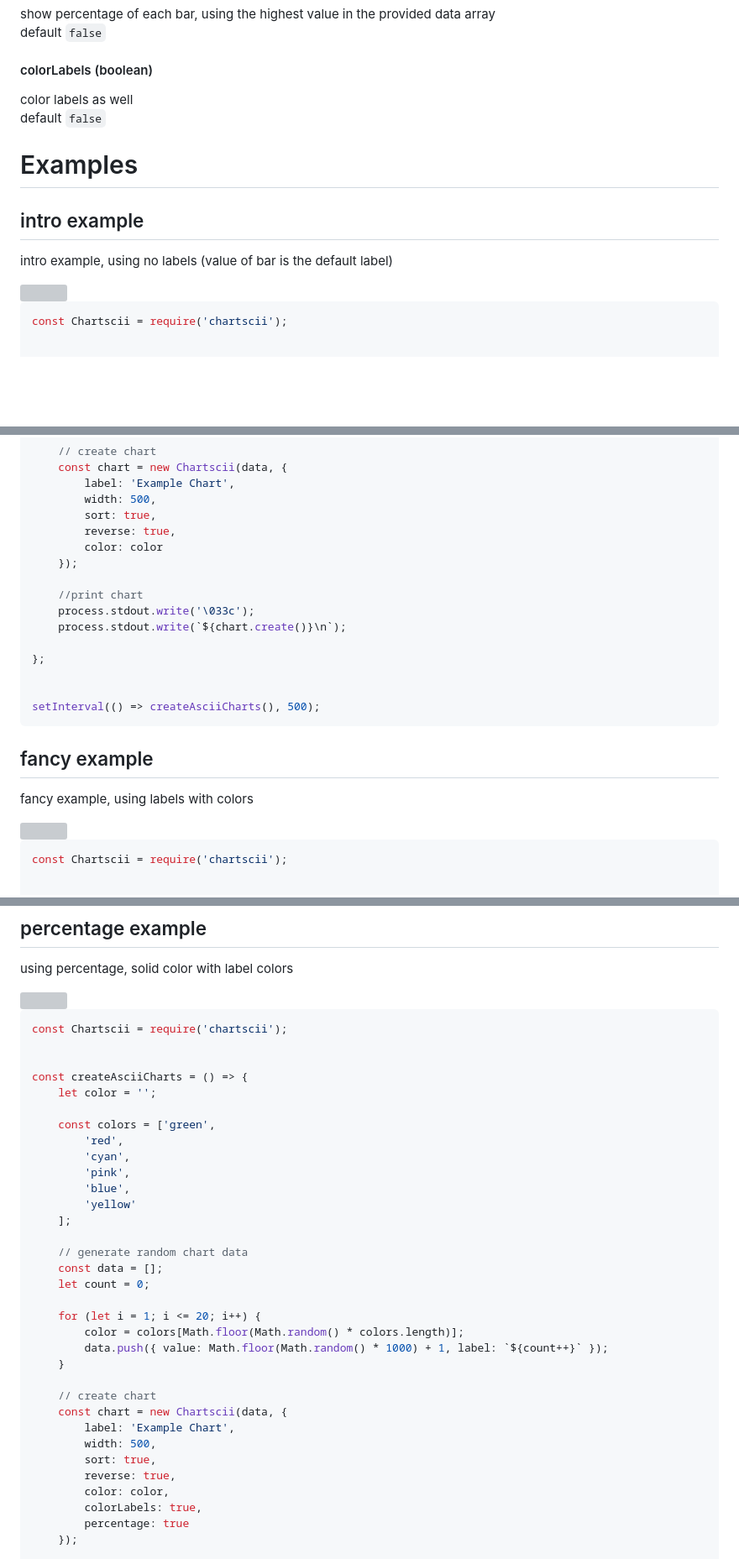
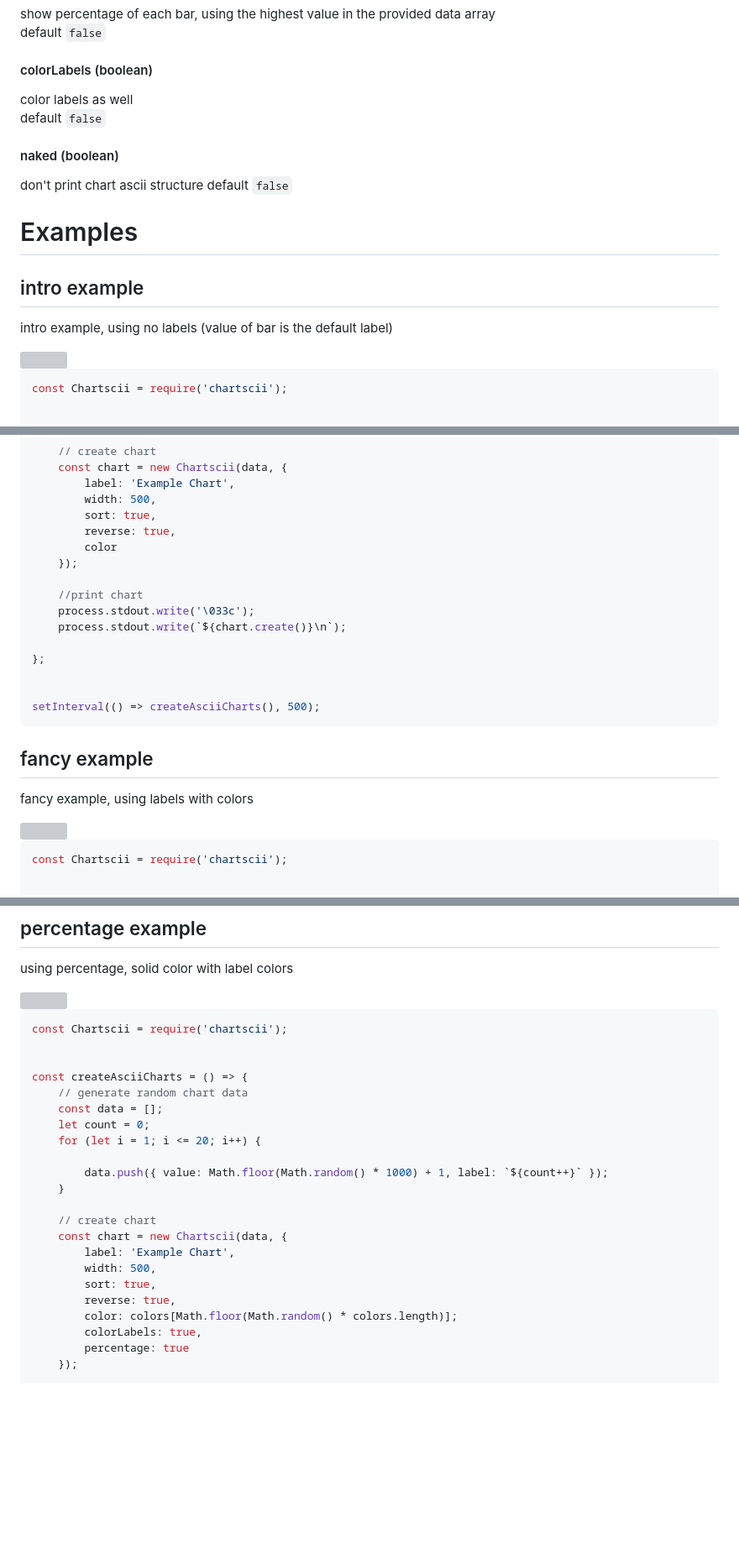
Before and after one commit to tool3/chartscii, a Markdown page: docs/README.md, 3 parts joined by grey strips. Shown at 84% size. GitHub-like rendering; blank space fills up the shorter version; grey boxes are pictures that could not be loaded.

```diff
--- a/docs/README.md
+++ b/docs/README.md
@@ -121,6 +126,10 @@ default `false`
 color labels as well
 default `false`
 
+#### naked (boolean)
+don't print chart ascii structure
+default `false`
+
 # Examples
 ## intro example
 intro example, using no labels (value of bar is the default label)
@@ -156,7 +165,7 @@ const createAsciiCharts = () => {
         width: 500,
         sort: true,
         reverse: true,
-        color: color
+        color
     });
 
     //print chart
@@ -227,22 +236,11 @@ const Chartscii = require('chartscii');
 
 
 const createAsciiCharts = () => {
-    let color = '';
-
-    const colors = ['green',
-        'red',
-        'cyan',
-        'pink',
-        'blue',
-        'yellow'
-    ];
-
     // generate random chart data
     const data = [];
     let count = 0;
+    for (let i = 1; i <= 20; i++) {
 
-    for (let i = 1; i <= 20; i++) {
-        color = colors[Math.floor(Math.random() * colors.length)];
         data.push({ value: Math.floor(Math.random() * 1000) + 1, label: `${count++}` });
     }
 
@@ -252,7 +250,7 @@ const createAsciiCharts = () => {
         width: 500,
         sort: true,
         reverse: true,
-        color: color,
+        color: colors[Math.floor(Math.random() * colors.length)];
         colorLabels: true,
         percentage: true
     });
```
Also changed, not shown: other parts of docs/README.md (+50 -13 lines), README.md (+57 -28 lines), docs/img/wakatime.png, 6 other files.
